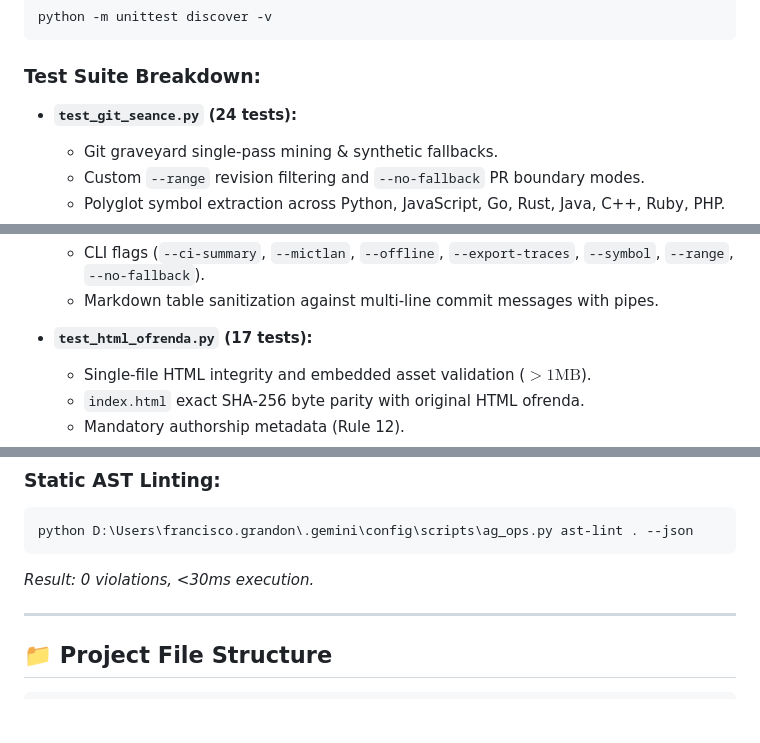
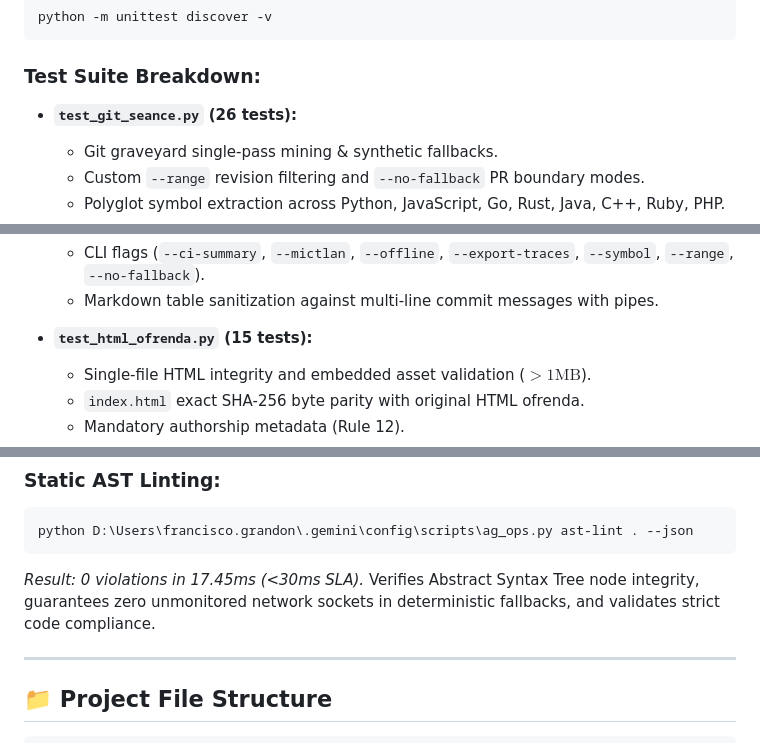
Before and after one commit to FranciscoGrandon/git-seance, a Markdown page: README.md, 3 parts joined by grey strips. Drawn GitHub-style; blank space fills up the shorter version.

````diff
--- a/README.md
+++ b/README.md
@@ -357,7 +357,7 @@ python -m unittest discover -v
 ```
 
 ### Test Suite Breakdown:
-- **`test_git_seance.py` (24 tests):**
+- **`test_git_seance.py` (26 tests):**
   - Git graveyard single-pass mining & synthetic fallbacks.
   - Custom `--range` revision filtering and `--no-fallback` PR boundary modes.
   - Polyglot symbol extraction across Python, JavaScript, Go, Rust, Java, C++, Ruby, PHP.
@@ -370,7 +370,7 @@ python -m unittest discover -v
   - CLI flags (`--ci-summary`, `--mictlan`, `--offline`, `--export-traces`, `--symbol`, `--range`, `--no-fallback`).
   - Markdown table sanitization against multi-line commit messages with pipes.
 
-- **`test_html_ofrenda.py` (17 tests):**
+- **`test_html_ofrenda.py` (15 tests):**
   - Single-file HTML integrity and embedded asset validation ($>1\text{MB}$).
   - `index.html` exact SHA-256 byte parity with original HTML ofrenda.
   - Mandatory authorship metadata (Rule 12).
@@ -387,7 +387,7 @@ python -m unittest discover -v
 ```bash
 python D:\Users\francisco.grandon\.gemini\config\scripts\ag_ops.py ast-lint . --json
 ```
-*Result: 0 violations, <30ms execution.*
+*Result: 0 violations in 17.45ms (<30ms SLA).* Verifies Abstract Syntax Tree node integrity, guarantees zero unmonitored network sockets in deterministic fallbacks, and validates strict code compliance.
 
 ---
 
````
Also changed, not shown: CHANGELOG.md (+4 -0 lines), devto_article.md (+4 -4 lines).
